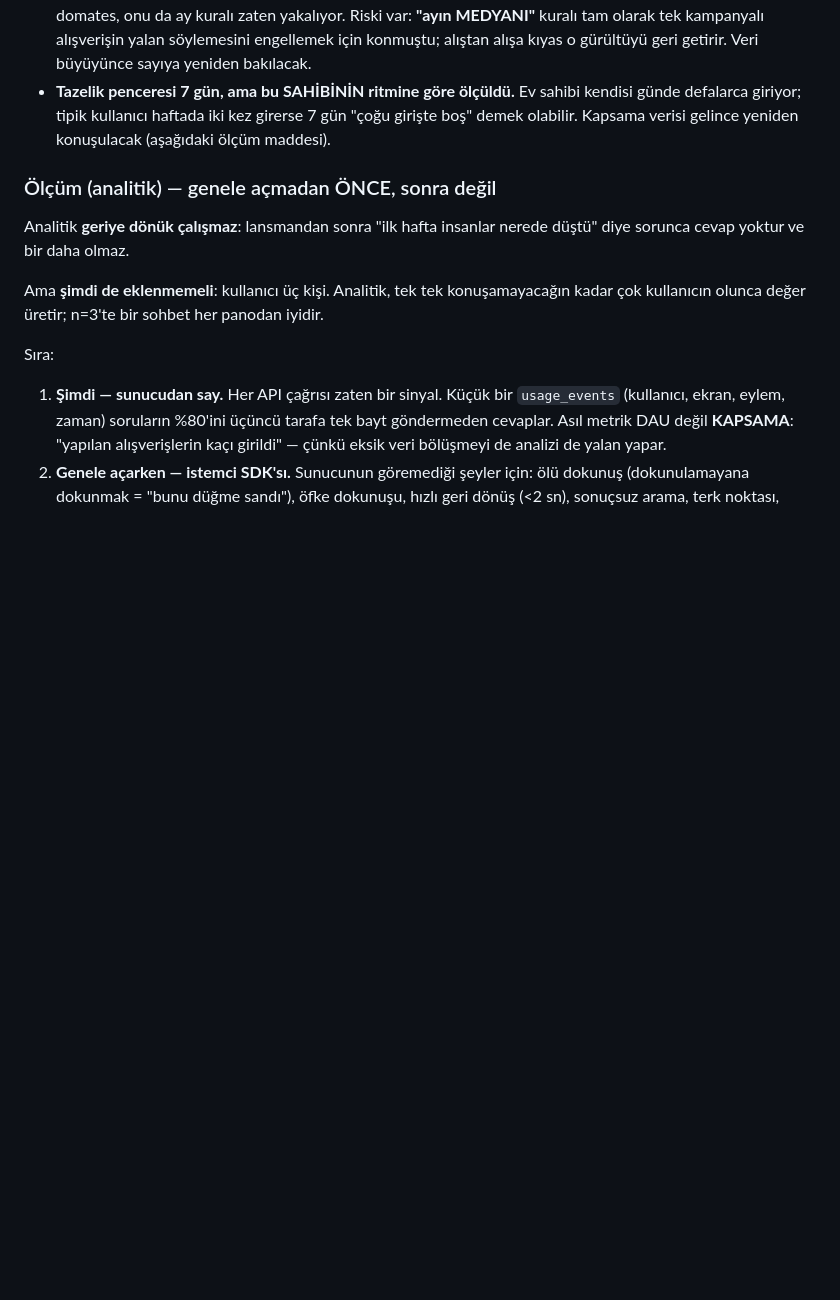
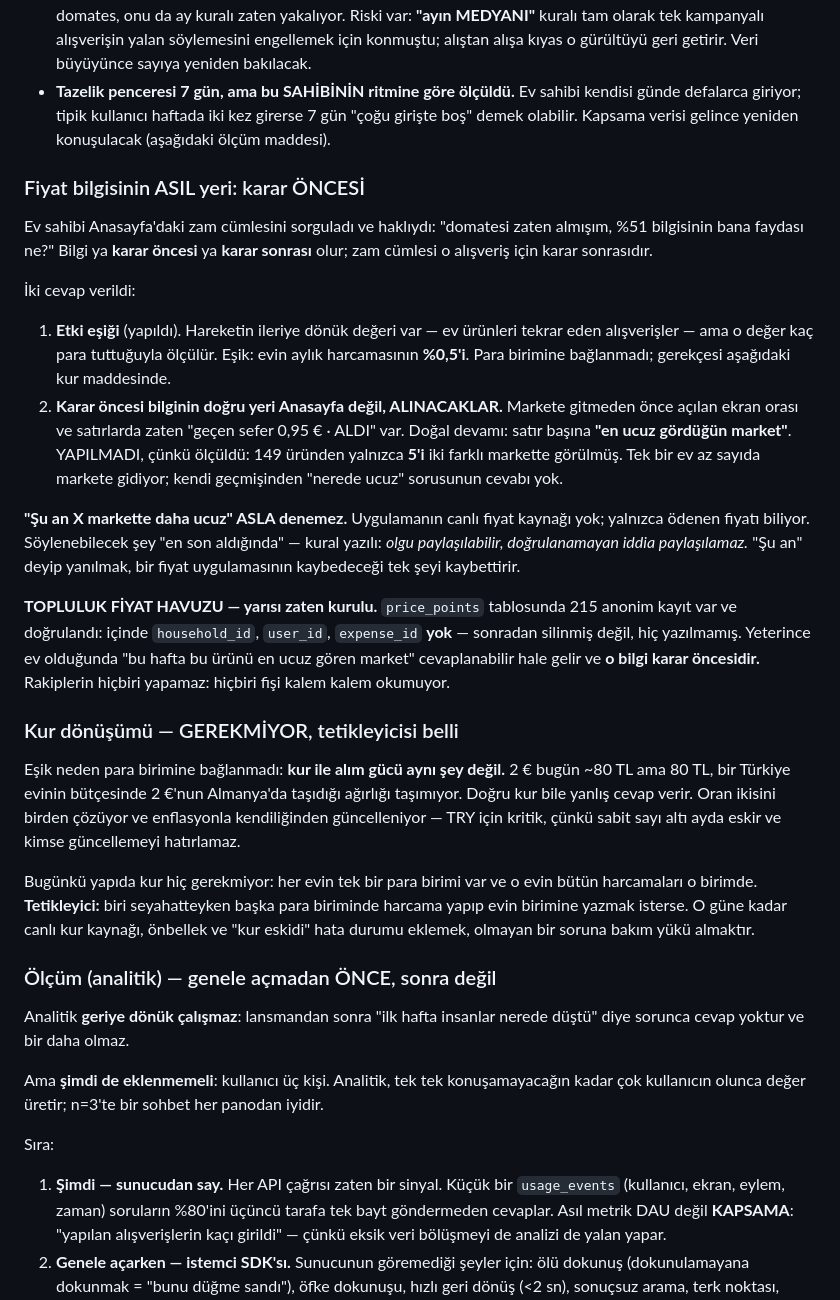
Before and after one commit to kdagdas/odahesap, a Markdown page: SIRADAKI-TUR.md, the part around the change. GitHub-like rendering; blank space fills up the shorter version.

Commit message:
Fiyat bilgisinin karar oncesi/sonrasi ayrimi ve kur karari belgelendi
Ev sahibinin itirazi ve ondan cikan uc karar yazildi: etki esigi (yapildi),
karar oncesi bilginin yeri Alinacaklar (olculdu, veri yok, ertelendi),
topluluk fiyat havuzu (price_points zaten kimliksiz, olcekte acilir).
Kur donusumu icin tetikleyici tanimlandi: seyahatte baska para biriminde
harcama. O gune kadar gerekmiyor.

Co-Authored-By: Claude Opus 5 <noreply@anthropic.com>

```diff
--- a/SIRADAKI-TUR.md
+++ b/SIRADAKI-TUR.md
@@ -959,6 +959,52 @@ başka makinede üretilemeyen logo, logo değildir.
   girerse 7 gün "çoğu girişte boş" demek olabilir. Kapsama verisi gelince
   yeniden konuşulacak (aşağıdaki ölçüm maddesi).
 
+### Fiyat bilgisinin ASIL yeri: karar ÖNCESİ
+
+Ev sahibi Anasayfa'daki zam cümlesini sorguladı ve haklıydı: "domatesi zaten
+almışım, %51 bilgisinin bana faydası ne?" Bilgi ya **karar öncesi** ya
+**karar sonrası** olur; zam cümlesi o alışveriş için karar sonrasıdır.
+
+İki cevap verildi:
+
+1. **Etki eşiği** (yapıldı). Hareketin ileriye dönük değeri var — ev ürünleri
+   tekrar eden alışverişler — ama o değer kaç para tuttuğuyla ölçülür.
+   Eşik: evin aylık harcamasının **%0,5'i**. Para birimine bağlanmadı;
+   gerekçesi aşağıdaki kur maddesinde.
+2. **Karar öncesi bilginin doğru yeri Anasayfa değil, ALINACAKLAR.** Markete
+   gitmeden önce açılan ekran orası ve satırlarda zaten "geçen sefer 0,95 € ·
+   ALDI" var. Doğal devamı: satır başına **"en ucuz gördüğün market"**.
+   YAPILMADI, çünkü ölçüldü: 149 üründen yalnızca **5'i** iki farklı markette
+   görülmüş. Tek bir ev az sayıda markete gidiyor; kendi geçmişinden "nerede
+   ucuz" sorusunun cevabı yok.
+
+**"Şu an X markette daha ucuz" ASLA denemez.** Uygulamanın canlı fiyat
+kaynağı yok; yalnızca ödenen fiyatı biliyor. Söylenebilecek şey "en son
+aldığında" — kural yazılı: *olgu paylaşılabilir, doğrulanamayan iddia
+paylaşılamaz.* "Şu an" deyip yanılmak, bir fiyat uygulamasının kaybedeceği
+tek şeyi kaybettirir.
+
+**TOPLULUK FİYAT HAVUZU — yarısı zaten kurulu.** `price_points` tablosunda
+215 anonim kayıt var ve doğrulandı: içinde `household_id`, `user_id`,
+`expense_id` **yok** — sonradan silinmiş değil, hiç yazılmamış. Yeterince ev
+olduğunda "bu hafta bu ürünü en ucuz gören market" cevaplanabilir hale gelir
+ve **o bilgi karar öncesidir.** Rakiplerin hiçbiri yapamaz: hiçbiri fişi
+kalem kalem okumuyor.
+
+### Kur dönüşümü — GEREKMİYOR, tetikleyicisi belli
+
+Eşik neden para birimine bağlanmadı: **kur ile alım gücü aynı şey değil.**
+2 € bugün ~80 TL ama 80 TL, bir Türkiye evinin bütçesinde 2 €'nun Almanya'da
+taşıdığı ağırlığı taşımıyor. Doğru kur bile yanlış cevap verir. Oran ikisini
+birden çözüyor ve enflasyonla kendiliğinden güncelleniyor — TRY için kritik,
+çünkü sabit sayı altı ayda eskir ve kimse güncellemeyi hatırlamaz.
+
+Bugünkü yapıda kur hiç gerekmiyor: her evin tek bir para birimi var ve o evin
+bütün harcamaları o birimde. **Tetikleyici:** biri seyahatteyken başka para
+biriminde harcama yapıp evin birimine yazmak isterse. O güne kadar canlı kur
+kaynağı, önbellek ve "kur eskidi" hata durumu eklemek, olmayan bir soruna
+bakım yükü almaktır.
+
 ### Ölçüm (analitik) — genele açmadan ÖNCE, sonra değil
 
 Analitik **geriye dönük çalışmaz**: lansmandan sonra "ilk hafta insanlar
```
